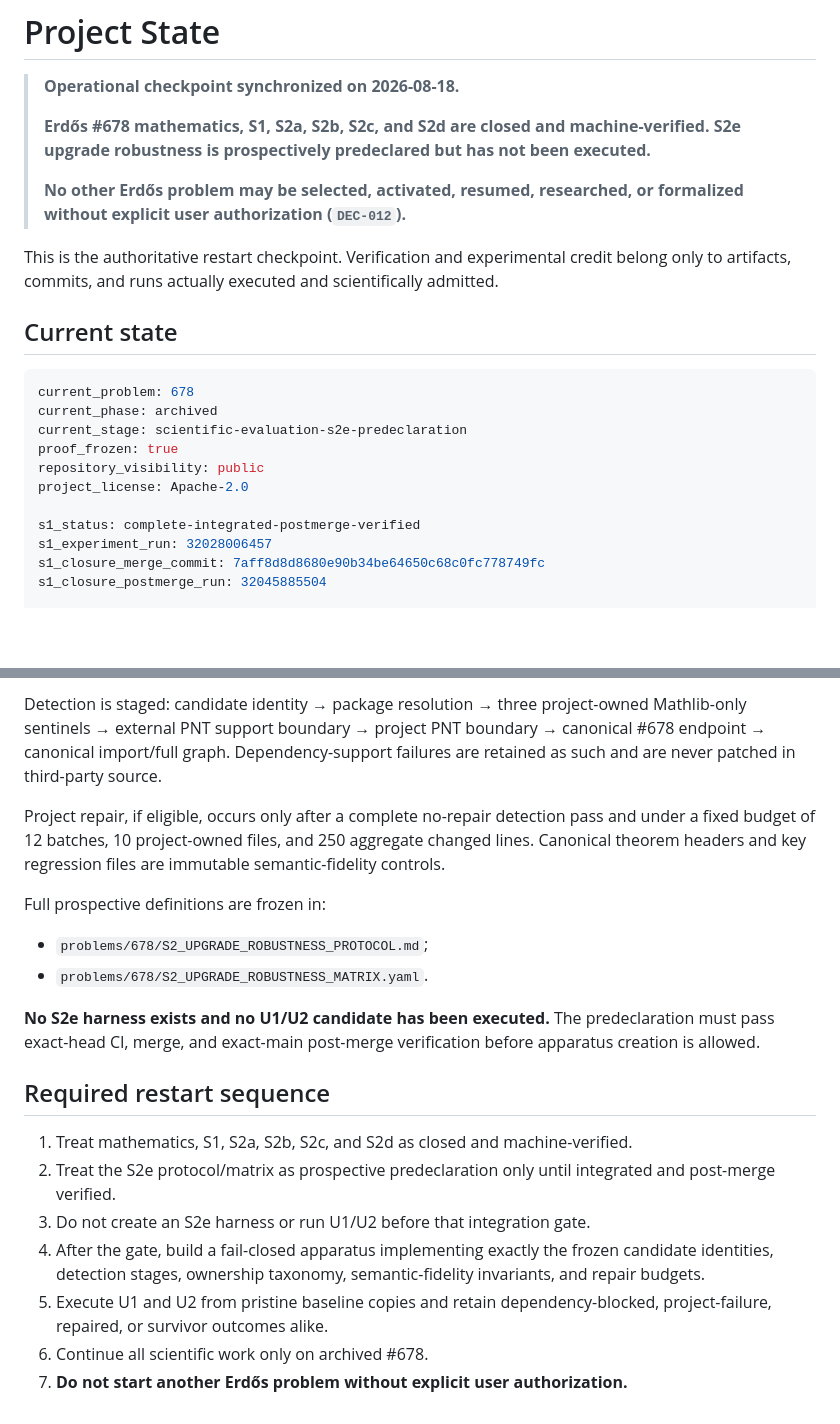
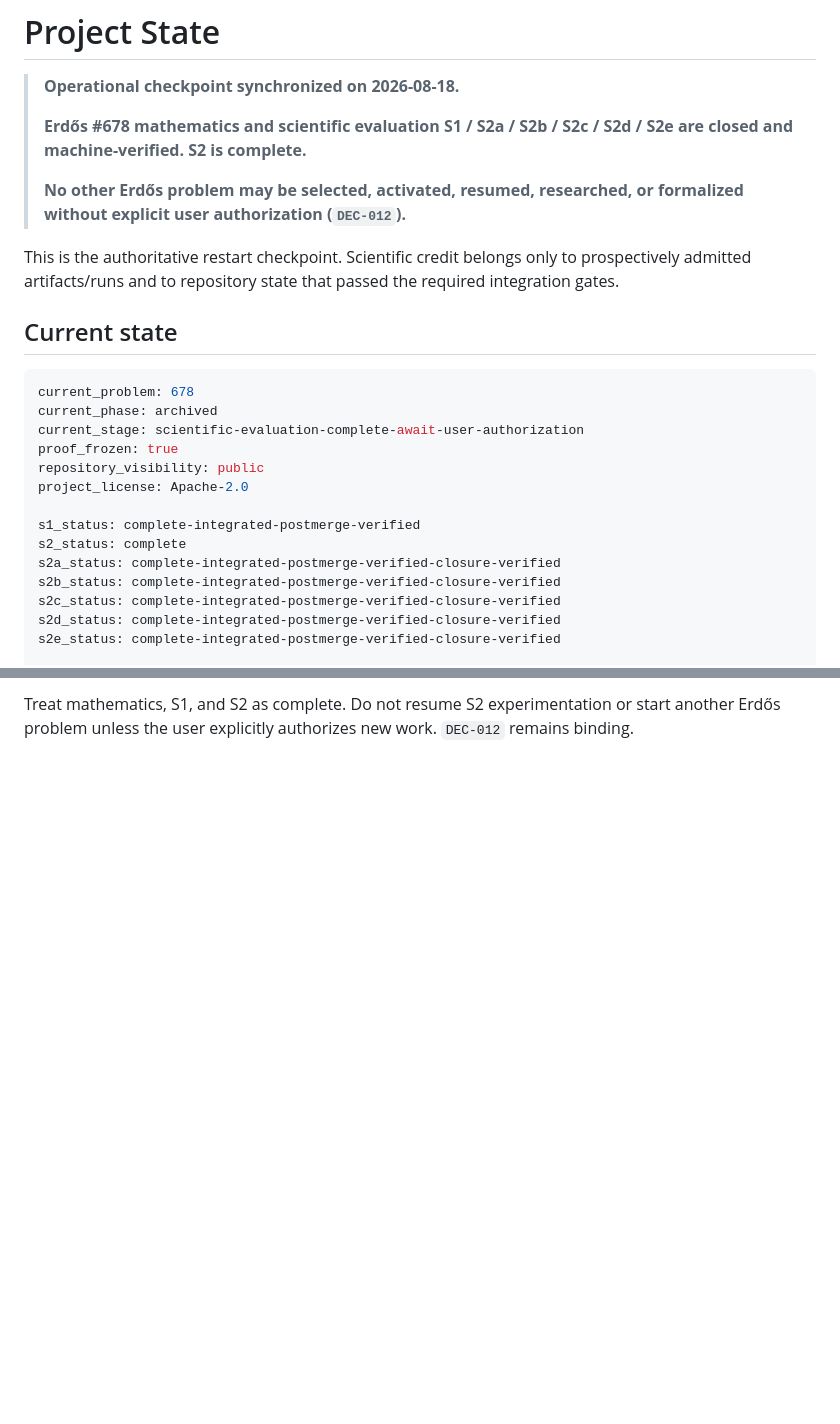
Before and after one commit to scientifica007/Erdos_Solving, a Markdown page: PROJECT_STATE.md, 2 parts joined by grey strips. GitHub-like rendering; blank space fills up the shorter version.

````diff
--- a/PROJECT_STATE.md
+++ b/PROJECT_STATE.md
@@ -2,24 +2,27 @@
 
 > **Operational checkpoint synchronized on 2026-08-18.**
 >
-> **Erdős #678 mathematics, S1, S2a, S2b, S2c, and S2d are closed and machine-verified. S2e upgrade robustness is prospectively predeclared but has not been executed.**
+> **Erdős #678 mathematics and scientific evaluation S1 / S2a / S2b / S2c / S2d / S2e are closed and machine-verified. S2 is complete.**
 >
 > **No other Erdős problem may be selected, activated, resumed, researched, or formalized without explicit user authorization (`DEC-012`).**
 
-This is the authoritative restart checkpoint. Verification and experimental credit belong only to artifacts, commits, and runs actually executed and scientifically admitted.
+This is the authoritative restart checkpoint. Scientific credit belongs only to prospectively admitted artifacts/runs and to repository state that passed the required integration gates.
 
 ## Current state
 
 ```yaml
 current_problem: 678
 current_phase: archived
-current_stage: scientific-evaluation-s2e-predeclaration
+current_stage: scientific-evaluation-complete-await-user-authorization
 proof_frozen: true
 repository_visibility: public
 project_license: Apache-2.0
 
 s1_status: complete-integrated-postmerge-verified
-s1_experiment_run: 32028006457
-s1_closure_merge_commit: 7aff8d8d8680e90b34be64650c68c0fc778749fc
-s1_closure_postmerge_run: 32045885504
+s2_status: complete
+s2a_status: complete-integrated-postmerge-verified-closure-verified
+s2b_status: complete-integrated-postmerge-verified-closure-verified
+s2c_status: complete-integrated-postmerge-verified-closure-verified
+s2d_status: complete-integrated-postmerge-verified-closure-verified
+s2e_status: complete-integrated-postmerge-verified-closure-verified
 
@@ -173,20 +125 @@ At predeclaration time PNT+ `main` equals that same baseline PNT commit, so ther
-Detection is staged: candidate identity → package resolution → three project-owned Mathlib-only sentinels → external PNT support boundary → project PNT boundary → canonical #678 endpoint → canonical import/full graph. Dependency-support failures are retained as such and are never patched in third-party source.
-
-Project repair, if eligible, occurs only after a complete no-repair detection pass and under a fixed budget of 12 batches, 10 project-owned files, and 250 aggregate changed lines. Canonical theorem headers and key regression files are immutable semantic-fidelity controls.
-
-Full prospective definitions are frozen in:
-
-- `problems/678/S2_UPGRADE_ROBUSTNESS_PROTOCOL.md`;
-- `problems/678/S2_UPGRADE_ROBUSTNESS_MATRIX.yaml`.
-
-**No S2e harness exists and no U1/U2 candidate has been executed.** The predeclaration must pass exact-head CI, merge, and exact-main post-merge verification before apparatus creation is allowed.
-
-## Required restart sequence
-
-1. Treat mathematics, S1, S2a, S2b, S2c, and S2d as closed and machine-verified.
-2. Treat the S2e protocol/matrix as prospective predeclaration only until integrated and post-merge verified.
-3. Do not create an S2e harness or run U1/U2 before that integration gate.
-4. After the gate, build a fail-closed apparatus implementing exactly the frozen candidate identities, detection stages, ownership taxonomy, semantic-fidelity invariants, and repair budgets.
-5. Execute U1 and U2 from pristine baseline copies and retain dependency-blocked, project-failure, repaired, or survivor outcomes alike.
-6. Continue all scientific work only on archived #678.
-7. **Do not start another Erdős problem without explicit user authorization.**
+Treat mathematics, S1, and S2 as complete. Do not resume S2 experimentation or start another Erdős problem unless the user explicitly authorizes new work. `DEC-012` remains binding.
````
Also changed, not shown: other parts of PROJECT_STATE.md (+70 -121 lines).
